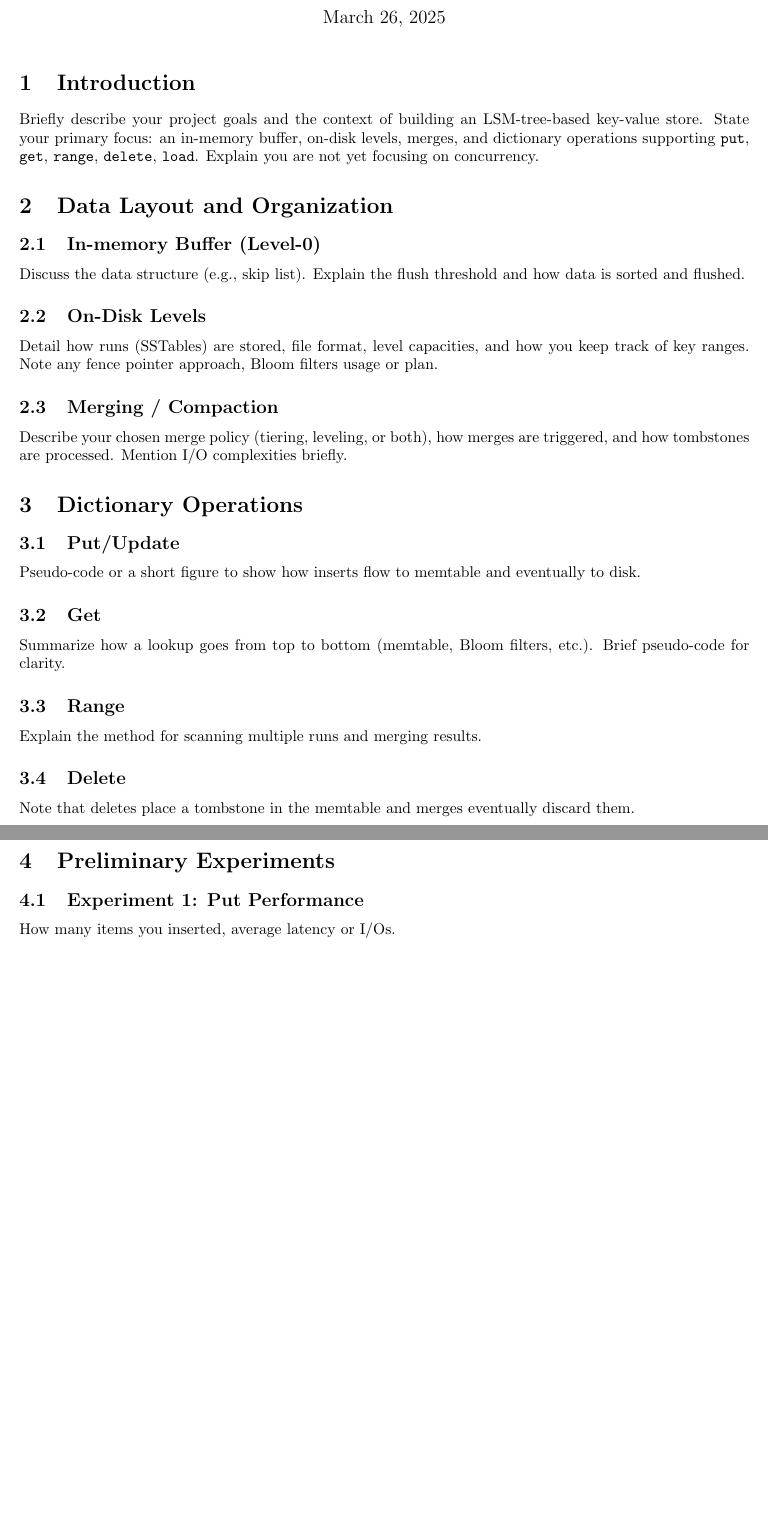
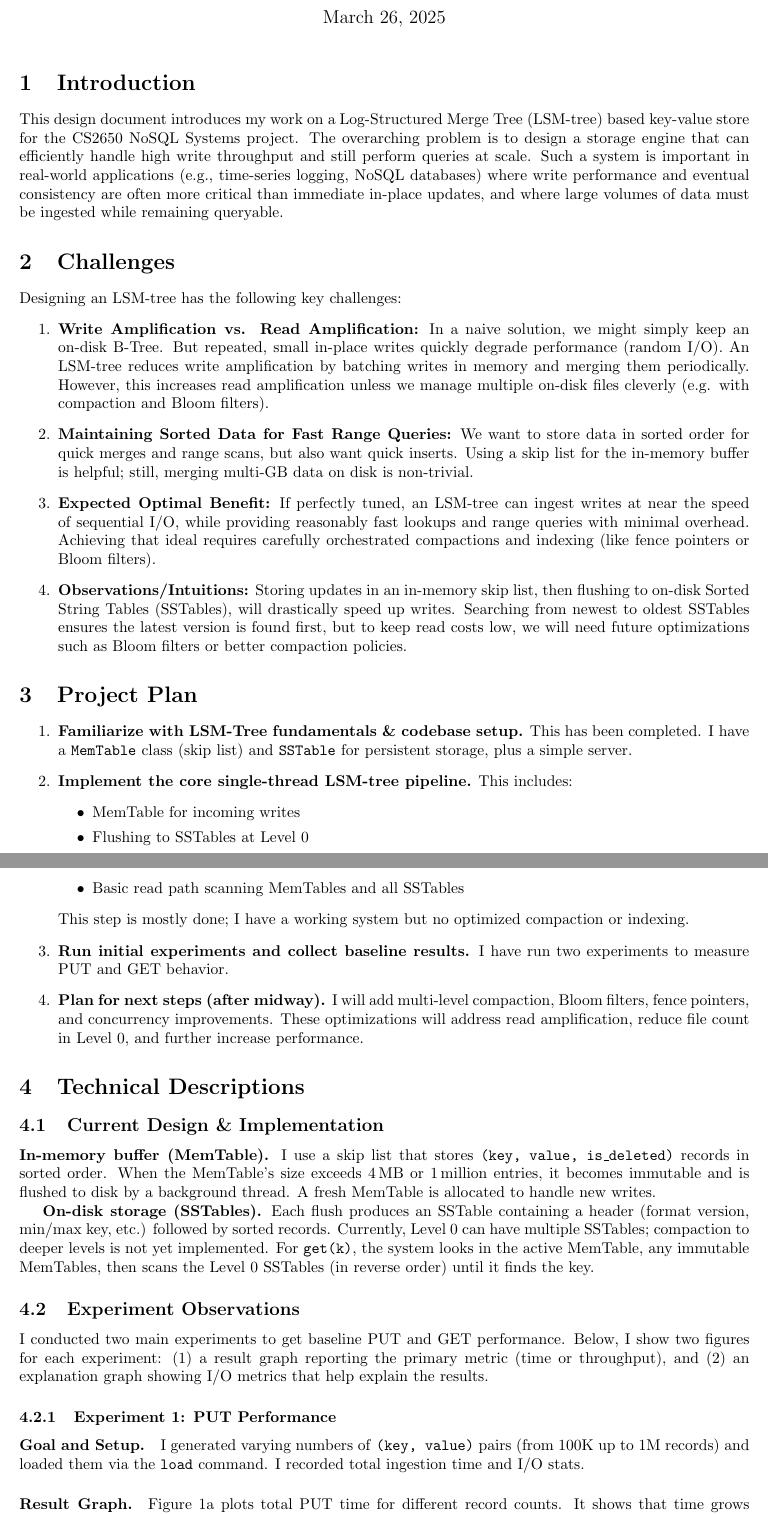
Before and after one commit to fiidalgo/cs2650, a LaTeX document (project/docs/midway-design-doc.tex): two parts of pages 1 and 2 of 2 before the commit and two parts of pages 1 and 2 of 4 after it, joined at a grey line, cut so that both start at the same text, the shorter picture padded with empty space. Compiled offline with pdfLaTeX.

Commit message:
Midway check-in design doc complete

```diff
--- a/project/docs/midway-design-doc.tex
+++ b/project/docs/midway-design-doc.tex
@@ -9,53 +9,61 @@
 
-\title{CS2650 Midway Check-in Design Document}
-\author{Nico Fidalgo \\
-Project: LSM-Tree Key-Value Store}
+\title{Midway Check-in Design Doc: LSM-Tree Key-Value Store}
+\author{Nico Fidalgo \\ CS2650 Spring 2025}
 \date{March 26, 2025}
 
 \begin{document}
+
 \maketitle
 
 \section{Introduction}
-Briefly describe your project goals and the context of building
-an LSM-tree-based key-value store. State your primary focus:
-an in-memory buffer, on-disk levels, merges, and dictionary
-operations supporting \texttt{put}, \texttt{get}, \texttt{range}, \texttt{delete}, \texttt{load}.
-Explain you are not yet focusing on concurrency.
+This design document introduces my work on a Log-Structured Merge Tree (LSM-tree) based key-value store for the CS2650 NoSQL Systems project.
+The overarching problem is to design a storage engine that can efficiently handle high write throughput and still perform queries at scale.
+Such a system is important in real-world applications (e.g., time-series logging, NoSQL databases) where write performance and eventual consistency are often more critical than immediate in-place updates, and where large volumes of data must be ingested while remaining queryable.
 
-\section{Data Layout and Organization}
-\subsection{In-memory Buffer (Level-0)}
-Discuss the data structure (e.g., skip list).
-Explain the flush threshold and how data is sorted and flushed.
+\section{Challenges}
+Designing an LSM-tree has the following key challenges:
+\begin{enumerate}
+    \item \textbf{Write Amplification vs. Read Amplification:}
+    In a naive solution, we might simply keep an on-disk B-Tree. But repeated, small in-place writes quickly degrade performance (random I/O). An LSM-tree reduces write amplification by batching writes in memory and merging them periodically. However, this increases read amplification unless we manage multiple on-disk files cleverly (e.g. with compaction and Bloom filters).
 
-\subsection{On-Disk Levels}
-Detail how runs (SSTables) are stored, file format,
-level capacities, and how you keep track of key ranges.
-Note any fence pointer approach, Bloom filters usage or plan.
+    \item \textbf{Maintaining Sorted Data for Fast Range Queries:}
+    We want to store data in sorted order for quick merges and range scans, but also want quick inserts.
+    Using a skip list for the in-memory buffer is helpful; still, merging multi-GB data on disk is non-trivial.
 
-\subsection{Merging / Compaction}
-Describe your chosen merge policy (tiering, leveling, or both),
-how merges are triggered, and how tombstones are processed.
-Mention I/O complexities briefly.
+    \item \textbf{Expected Optimal Benefit:}
+    If perfectly tuned, an LSM-tree can ingest writes at near the speed of sequential I/O, while providing reasonably fast lookups and range queries with minimal overhead.
+    Achieving that ideal requires carefully orchestrated compactions and indexing (like fence pointers or Bloom filters).
 
-\section{Dictionary Operations}
-\subsection{Put/Update}
-Pseudo-code or a short figure to show how inserts flow
-to memtable and eventually to disk.
+    \item \textbf{Observations/Intuitions:}
+    Storing updates in an in-memory skip list, then flushing to on-disk Sorted String Tables (SSTables), will drastically speed up writes.
+    Searching from newest to oldest SSTables ensures the latest version is found first, but to keep read costs low, we will need future optimizations such as Bloom filters or better compaction policies.
+\end{enumerate}
 
-\subsection{Get}
-Summarize how a lookup goes from top to bottom (memtable, Bloom filters, etc.).
-Brief pseudo-code for clarity.
+\section{Project Plan}
+\begin{enumerate}
+    \item \textbf{Familiarize with LSM-Tree fundamentals \& codebase setup.}
+    This has been completed. I have a \texttt{MemTable} class (skip list) and \texttt{SSTable} for persistent storage, plus a simple server.
 
-\subsection{Range}
-Explain the method for scanning multiple runs and merging results.
+    \item \textbf{Implement the core single-thread LSM-tree pipeline.}
+    This includes:
+    \begin{itemize}
+        \item MemTable for incoming writes
+        \item Flushing to SSTables at Level 0
+        \item Basic read path scanning MemTables and all SSTables
+    \end{itemize}
+    This step is mostly done; I have a working system but no optimized compaction or indexing.
 
-\subsection{Delete}
-Note that deletes place a tombstone in the memtable and merges eventually discard them.
+    \item \textbf{Run initial experiments and collect baseline results.}
+    I have run two experiments to measure PUT and GET behavior.
 
-\section{Preliminary Experiments}
-\subsection{Experiment 1: Put Performance}
-How many items you inserted, average latency or I/Os.
+    \item \textbf{Plan for next steps (after midway).}
+    I will add multi-level compaction, Bloom filters, fence pointers, and concurrency improvements. These optimizations will address read amplification, reduce file count in Level 0, and further increase performance.
+\end{enumerate}
 
-\subsection{Experiment 2: Get Performance}
-Number of lookups, average read latency, any unoptimized vs. partial-optimized data.
+\section{Technical Descriptions}
 
+\subsection{Current Design \& Implementation}
+\textbf{In-memory buffer (MemTable).}
+I use a skip list that stores \texttt{(key, value, is\_deleted)} records in sorted order.
+When the MemTable's size exceeds 4\,MB or 1\,million entries, it becomes immutable and is flushed to disk by a background thread.
+A fresh MemTable is allocated to handle new writes.
@@ -68 +70,5 @@ Close with a short mention of concurrency plans for the final milestone.
 
+\textbf{On-disk storage (SSTables).}
+Each flush produces an SSTable containing a header (format version, min/max key, etc.) followed by sorted records.
+Currently, Level 0 can have multiple SSTables; compaction to deeper levels is not yet implemented.
+For \texttt{get(k)}, the system looks in the active MemTable, any immutable MemTables, then scans the Level 0 SSTables (in reverse order) until it finds the key.
@@ -73,6 +75,12 @@ Close with a short mention of concurrency plans for the final milestone.
 
-\bibitem{leveldb}
-  Google. \textit{LevelDB Documentation}, \url{https://github.com/google/leveldb}.
+\subsection{Experiment Observations}
+I conducted two main experiments to get baseline PUT and GET performance.
+Below, I show two figures for each experiment: (1) a result graph reporting the primary metric (time or throughput), and (2) an explanation graph showing I/O metrics that help explain the results.
 
-% add any references here
-\end{thebibliography}
+\subsubsection{Experiment 1: PUT Performance}
+\paragraph{Goal and Setup.}
+I generated varying numbers of \texttt{(key, value)} pairs (from 100K up to 1M records) and loaded them via the \texttt{load} command.
+I recorded total ingestion time and I/O stats.
+
+\paragraph{Result Graph.}
+Figure~\ref{fig:put-result} plots total PUT time for different record counts. It shows that time grows roughly linearly with the input size. Each flush triggers the creation of a new SSTable, which increases disk writes.
@@ -78,0 +108 @@ Close with a short mention of concurrency plans for the final milestone.
+\paragraph{Goal and Setup.}
```
Also changed, not shown: project/docs/midway-design-doc-template.pdf (added), project/docs/midway-design-doc.pdf, project/docs/midway-design-doc.tex (75 more changed lines).
